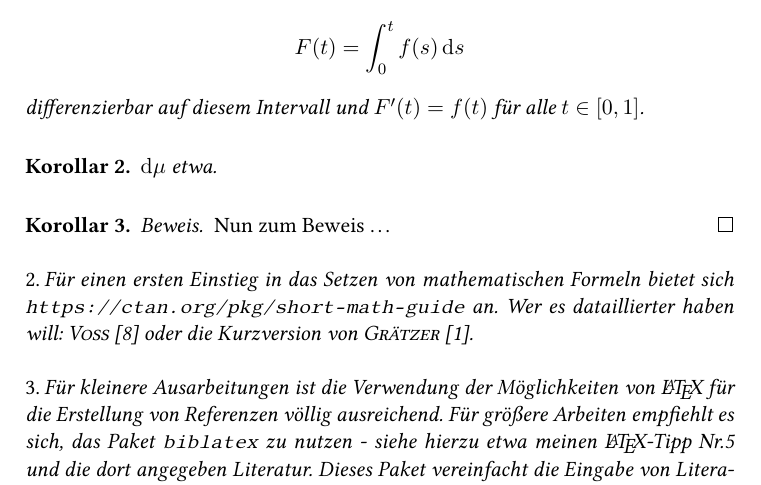
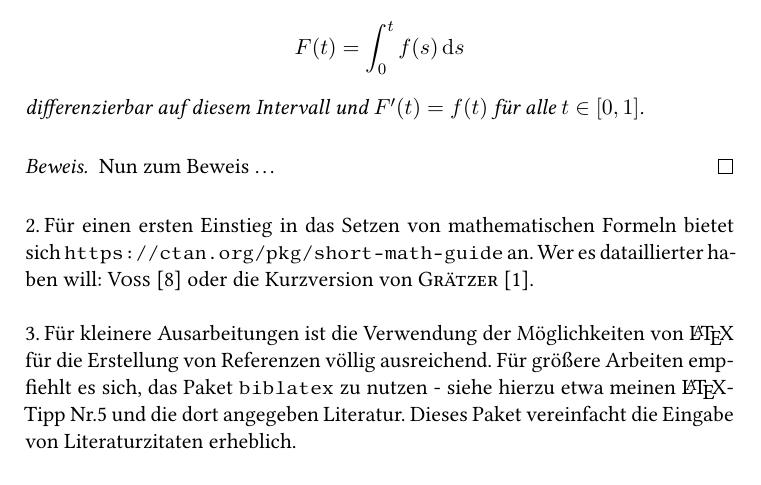
Before and after one commit to ugroh/AGFA-Sem, a LaTeX paper (SEM-Master.tex, which reads content/ug-Master.tex): part of page 2 of 3, cut so that both start at the same text. Compiled offline with pdfLaTeX.

Commit message:
Korrekturen

```diff
--- a/content/ug-Master.tex
+++ b/content/ug-Master.tex
@@ -56,10 +56,6 @@ Ist $ f $ eine stetige reellwertige Funktion auf dem Intervall\/ $ \interval{0,1
 differenzierbar auf diesem Intervall und $ F'(t) = f(t) $ für alle $ t \in  \interval{0,1} $.
 \end{theorem}
 %
-\begin{corollary}
-$ \d{\mu} $ etwa.
-\begin{corollary}
-%
 \begin{proof}
 Nun zum Beweis \ldots
 \end{proof}
```
Also changed, not shown: SEM-Master.pdf.
